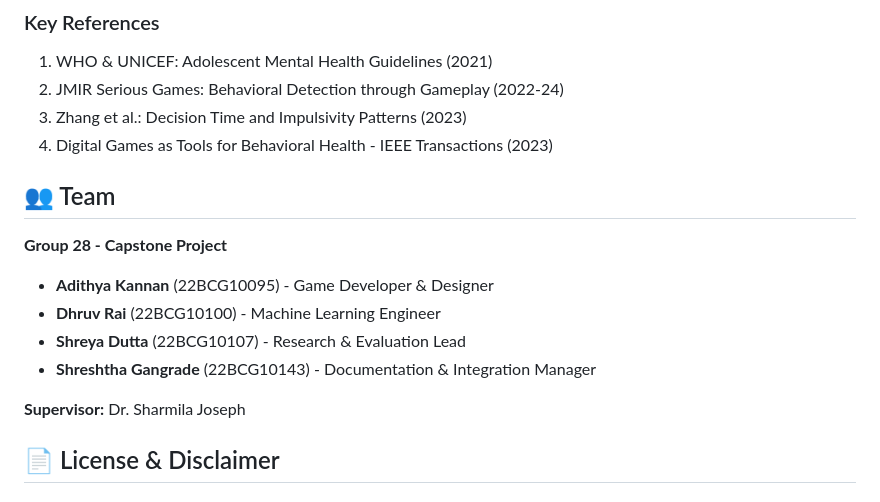
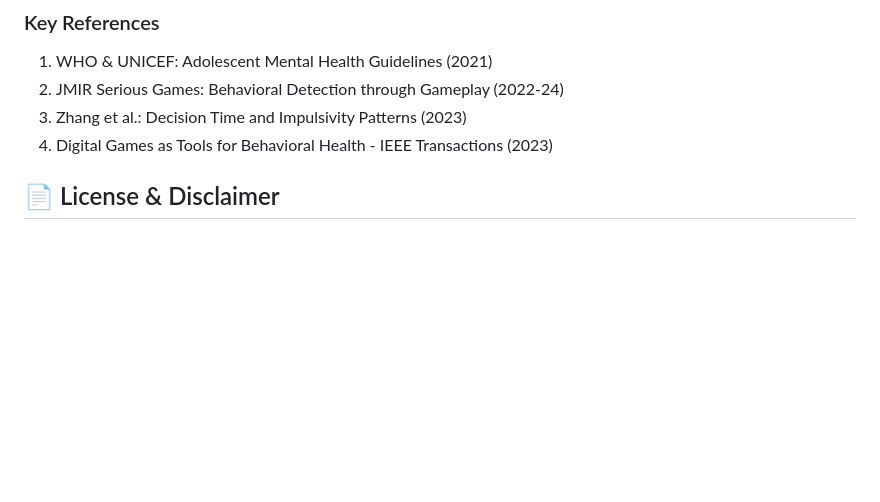
Before and after one commit to Reyd900/FeelSync, a Markdown page: README.md, the part around the change. Rendered like a GitHub page; blank space fills up the shorter version.

```diff
--- a/README.md
+++ b/README.md
@@ -313,15 +313,6 @@ This project is based on extensive research in:
 3. Zhang et al.: Decision Time and Impulsivity Patterns (2023)
 4. Digital Games as Tools for Behavioral Health - IEEE Transactions (2023)
 
-## 👥 Team
-
-**Group 28 - Capstone Project**
-- **Adithya Kannan** (22BCG10095) - Game Developer & Designer
-- **Dhruv Rai** (22BCG10100) - Machine Learning Engineer
-- **Shreya Dutta** (22BCG10107) - Research & Evaluation Lead
-- **Shreshtha Gangrade** (22BCG10143) - Documentation & Integration Manager
-
-**Supervisor:** Dr. Sharmila Joseph
 
 ## 📄 License & Disclaimer
 
```
